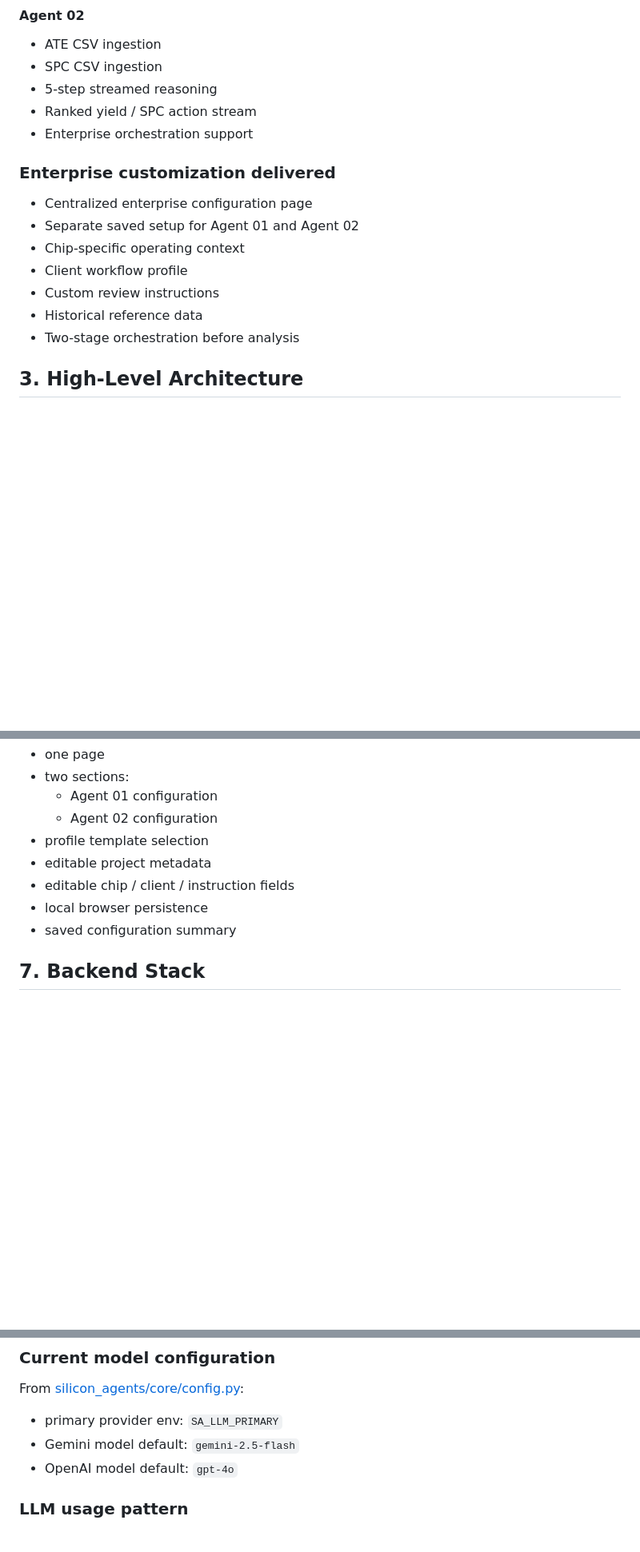
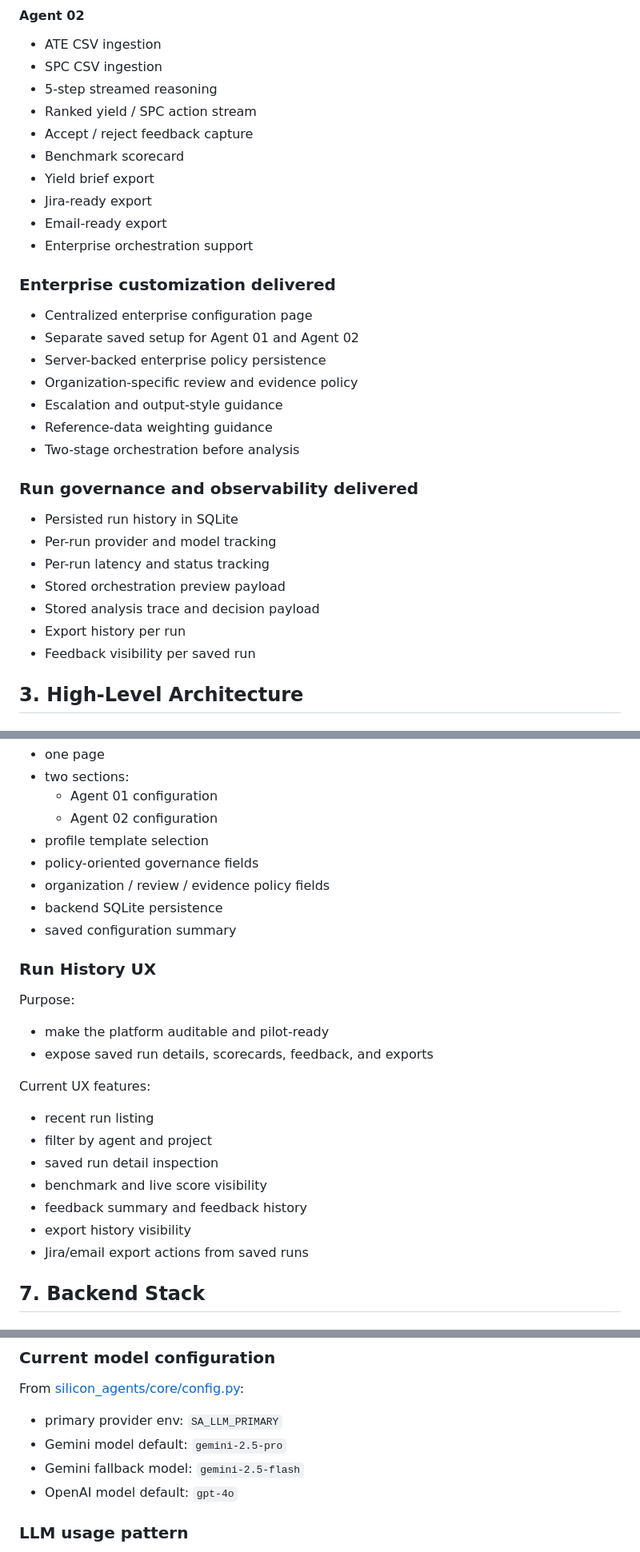
Before and after one commit to Suryatejaa/silicon-agents, a Markdown page: PROJECT_DOSSIER.md, 3 parts joined by grey strips. Shown at 80% size. Rendered like a GitHub page; blank space fills up the shorter version.

```diff
--- a/PROJECT_DOSSIER.md
+++ b/PROJECT_DOSSIER.md
@@ -51,17 +52,32 @@ The frontend currently includes 4 product pages:
 - SPC CSV ingestion
 - 5-step streamed reasoning
 - Ranked yield / SPC action stream
+- Accept / reject feedback capture
+- Benchmark scorecard
+- Yield brief export
+- Jira-ready export
+- Email-ready export
 - Enterprise orchestration support
 
 ### Enterprise customization delivered
 
 - Centralized enterprise configuration page
 - Separate saved setup for Agent 01 and Agent 02
-- Chip-specific operating context
-- Client workflow profile
-- Custom review instructions
-- Historical reference data
+- Server-backed enterprise policy persistence
+- Organization-specific review and evidence policy
+- Escalation and output-style guidance
+- Reference-data weighting guidance
 - Two-stage orchestration before analysis
+
+### Run governance and observability delivered
+
+- Persisted run history in SQLite
+- Per-run provider and model tracking
+- Per-run latency and status tracking
+- Stored orchestration preview payload
+- Stored analysis trace and decision payload
+- Export history per run
+- Feedback visibility per saved run
 
 ## 3. High-Level Architecture
 
@@ -474,10 +520,27 @@ Current UX features:
   - Agent 01 configuration
   - Agent 02 configuration
 - profile template selection
-- editable project metadata
-- editable chip / client / instruction fields
-- local browser persistence
+- policy-oriented governance fields
+- organization / review / evidence policy fields
+- backend SQLite persistence
 - saved configuration summary
+
+### Run History UX
+
+Purpose:
+
+- make the platform auditable and pilot-ready
+- expose saved run details, scorecards, feedback, and exports
+
+Current UX features:
+
+- recent run listing
+- filter by agent and project
+- saved run detail inspection
+- benchmark and live score visibility
+- feedback summary and feedback history
+- export history visibility
+- Jira/email export actions from saved runs
 
 ## 7. Backend Stack
 
@@ -574,7 +669,8 @@ Current provider abstraction:
 From [silicon_agents/core/config.py](/Volumes/D-Drive/Projects/Silicon-Agents-MVP/silicon_agents/core/config.py):
 
 - primary provider env: `SA_LLM_PRIMARY`
-- Gemini model default: `gemini-2.5-flash`
+- Gemini model default: `gemini-2.5-pro`
+- Gemini fallback model: `gemini-2.5-flash`
 - OpenAI model default: `gpt-4o`
 
 ### LLM usage pattern
```
Also changed, not shown: other parts of PROJECT_DOSSIER.md (+110 -28 lines).
